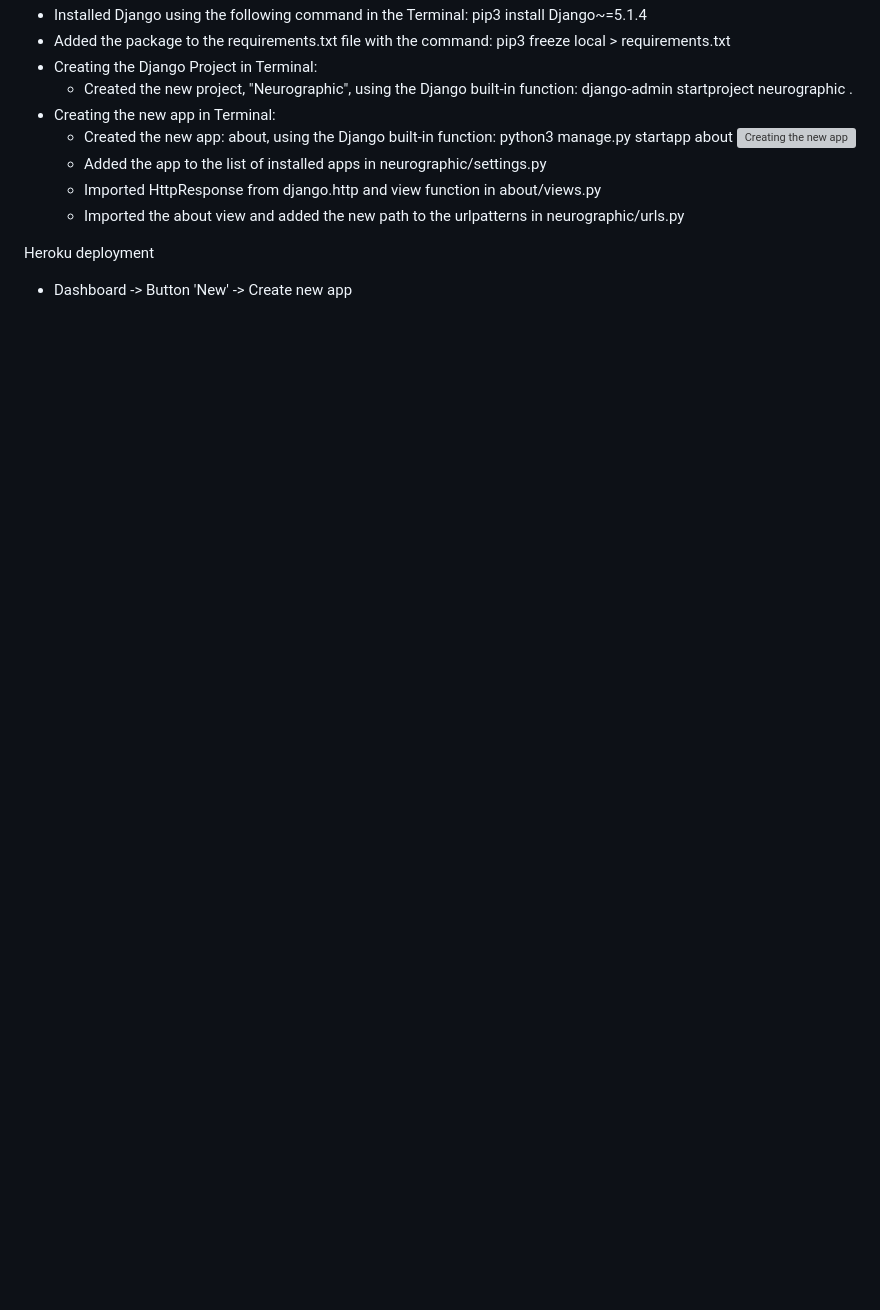
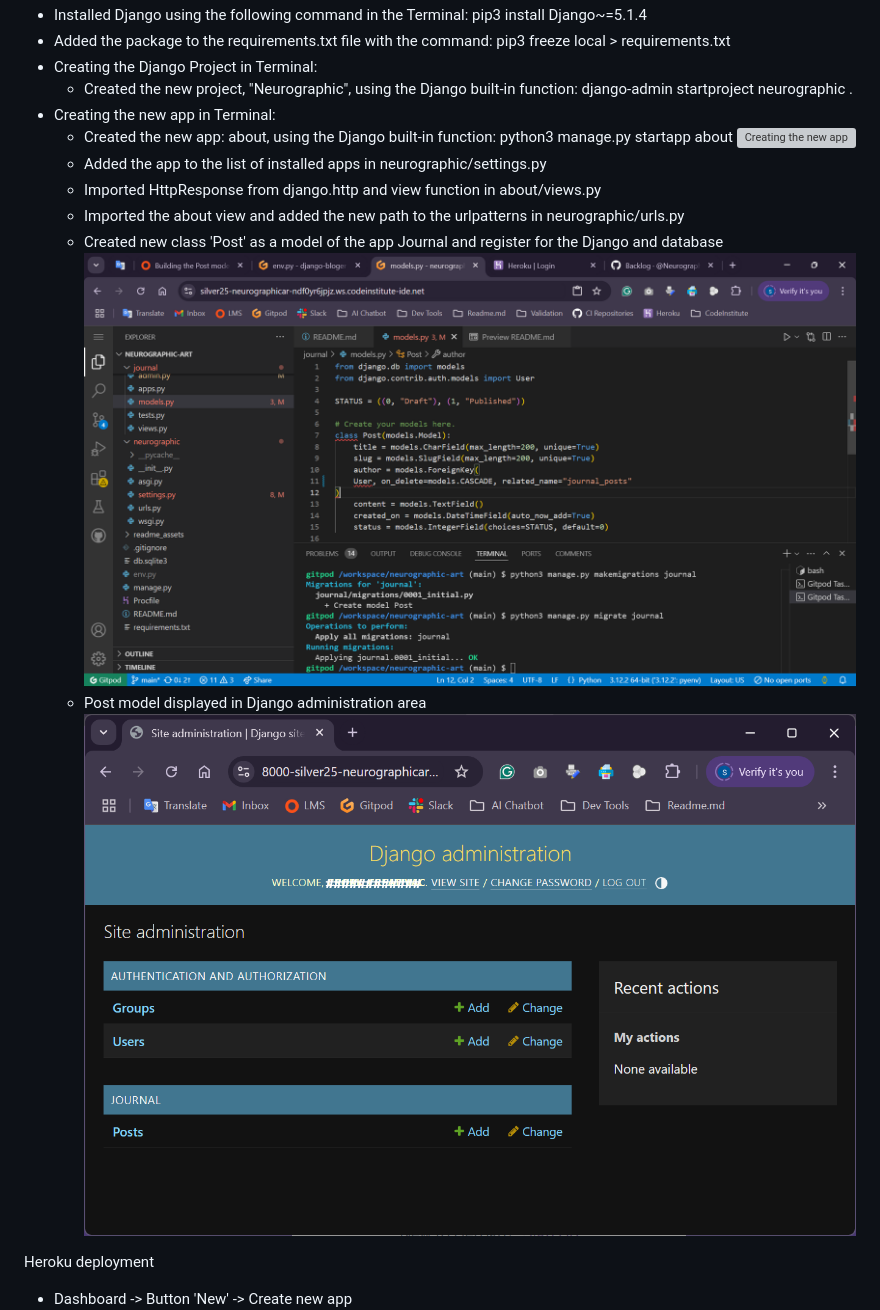
Before and after one commit to Silver25/neurographic-artist, a Markdown page: README.md, the part around the change. GitHub-like rendering; pictures changed too: readme_assets/image29.png (added), readme_assets/image30.png (added); blank space fills up the shorter version; grey boxes are pictures that could not be loaded.

Commit message:
Register new Post model with Django and db

```diff
--- a/README.md
+++ b/README.md
@@ -107,6 +107,10 @@ Setup and startup of the Project in Cloud
   - Added the app to the list of installed apps in neurographic/settings.py
   - Imported HttpResponse from django.http and view function in about/views.py
   - Imported the about view and added the new path to the urlpatterns in neurographic/urls.py
+  - Created new class 'Post' as a model of the app Journal and register for the Django and database
+  ![New Post model created](readme_assets/image29.png)
+  - Post model displayed in Django administration area
+  ![Post model in Django](readme_assets/image30.png)
 
 Heroku deployment
 - Dashboard -> Button 'New' -> Create new app
```
Also changed, not shown: 4 other files.
